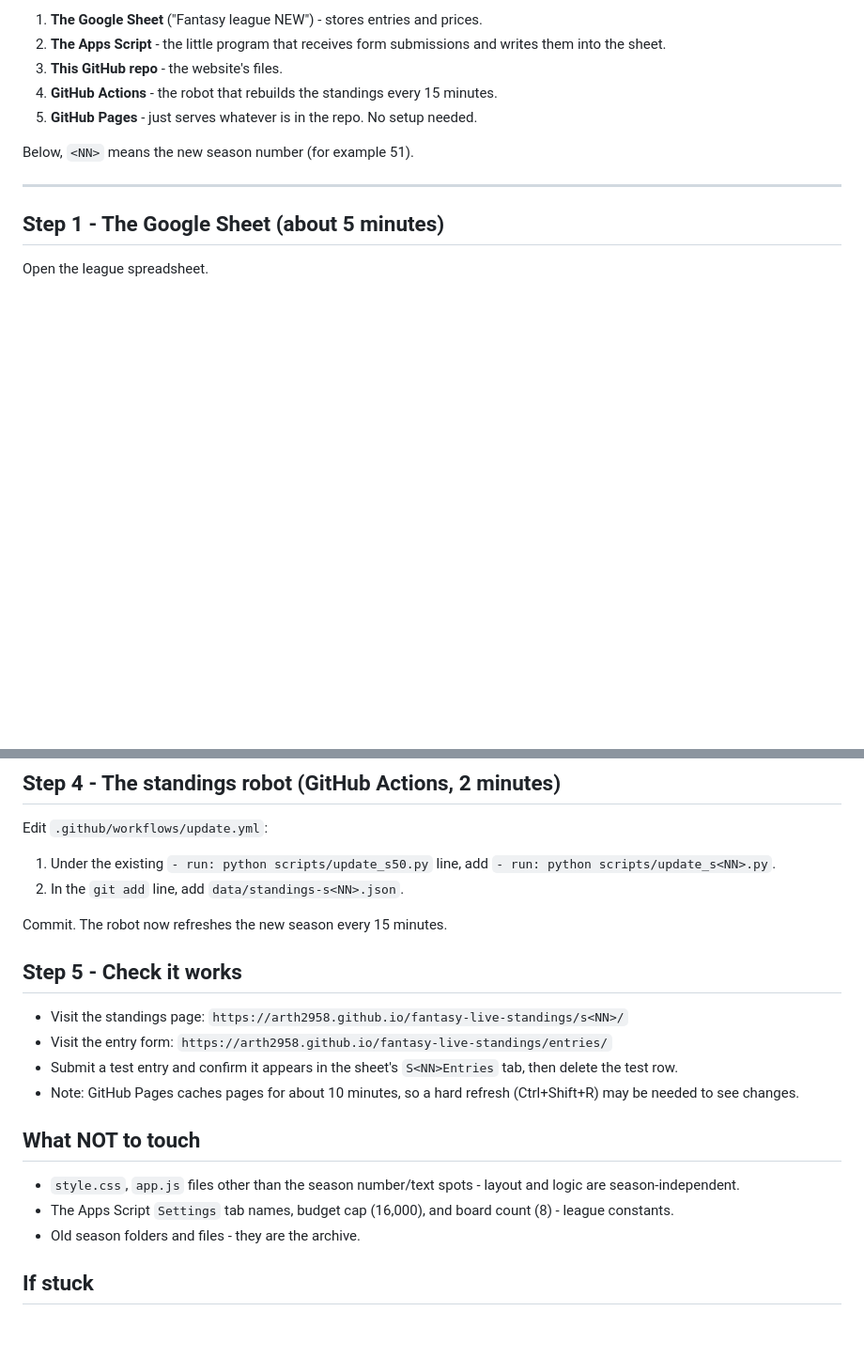
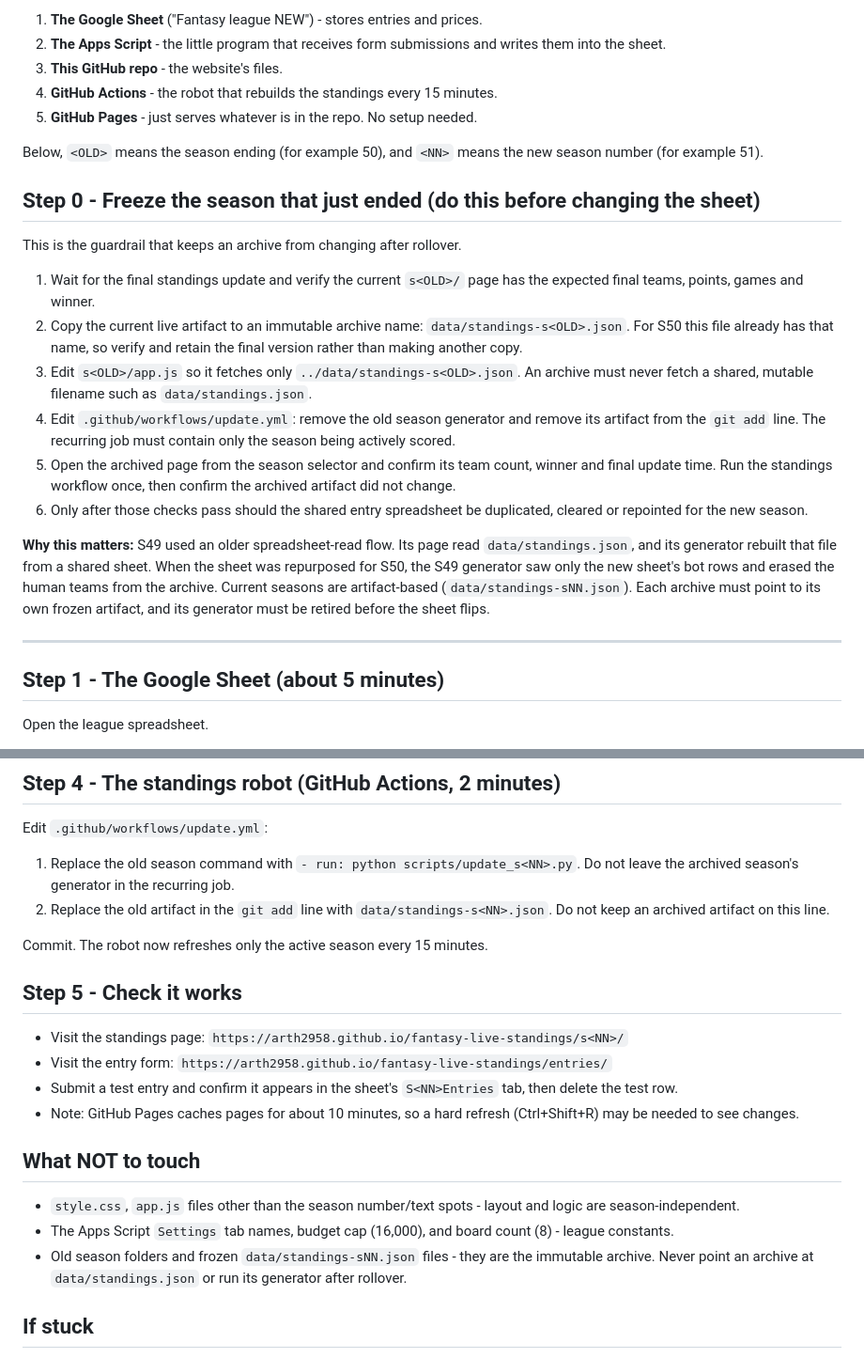
Before and after one commit to arth2958/fantasy-live-standings, a Markdown page: SEASON-FLIP.md, 2 parts joined by grey strips. Shown at 94% size. GitHub-like rendering; blank space fills up the shorter version.

Commit message:
Document safe season rollover

```diff
--- a/SEASON-FLIP.md
+++ b/SEASON-FLIP.md
@@ -13,7 +13,36 @@ The five moving pieces:
 4. **GitHub Actions** - the robot that rebuilds the standings every 15 minutes.
 5. **GitHub Pages** - just serves whatever is in the repo. No setup needed.
 
-Below, `<NN>` means the new season number (for example 51).
+Below, `<OLD>` means the season ending (for example 50), and `<NN>` means
+the new season number (for example 51).
+
+## Step 0 - Freeze the season that just ended (do this before changing the sheet)
+
+This is the guardrail that keeps an archive from changing after rollover.
+
+1. Wait for the final standings update and verify the current `s<OLD>/` page
+   has the expected final teams, points, games and winner.
+2. Copy the current live artifact to an immutable archive name:
+   `data/standings-s<OLD>.json`. For S50 this file already has that name, so
+   verify and retain the final version rather than making another copy.
+3. Edit `s<OLD>/app.js` so it fetches only
+   `../data/standings-s<OLD>.json`. An archive must never fetch a shared,
+   mutable filename such as `data/standings.json`.
+4. Edit `.github/workflows/update.yml`: remove the old season generator and
+   remove its artifact from the `git add` line. The recurring job must contain
+   only the season being actively scored.
+5. Open the archived page from the season selector and confirm its team count,
+   winner and final update time. Run the standings workflow once, then confirm
+   the archived artifact did not change.
+6. Only after those checks pass should the shared entry spreadsheet be
+   duplicated, cleared or repointed for the new season.
+
+**Why this matters:** S49 used an older spreadsheet-read flow. Its page read
+`data/standings.json`, and its generator rebuilt that file from a shared sheet.
+When the sheet was repurposed for S50, the S49 generator saw only the new
+sheet's bot rows and erased the human teams from the archive. Current seasons
+are artifact-based (`data/standings-sNN.json`). Each archive must point to its
+own frozen artifact, and its generator must be retired before the sheet flips.
 
 ---
 
@@ -74,11 +103,13 @@ file) button; change the text, then **Commit changes** at the bottom.
 
 Edit `.github/workflows/update.yml`:
 
-1. Under the existing `- run: python scripts/update_s50.py` line, add
-   `- run: python scripts/update_s<NN>.py`.
-2. In the `git add` line, add `data/standings-s<NN>.json`.
+1. Replace the old season command with
+   `- run: python scripts/update_s<NN>.py`. Do not leave the archived season's
+   generator in the recurring job.
+2. Replace the old artifact in the `git add` line with
+   `data/standings-s<NN>.json`. Do not keep an archived artifact on this line.
 
-Commit. The robot now refreshes the new season every 15 minutes.
+Commit. The robot now refreshes only the active season every 15 minutes.
 
 ## Step 5 - Check it works
 
@@ -95,7 +126,7 @@ Commit. The robot now refreshes the new season every 15 minutes.
   layout and logic are season-independent.
 - The Apps Script `Settings` tab names, budget cap (16,000), and board count
   (8) - league constants.
-- Old season folders and files - they are the archive.
+- Old season folders and frozen `data/standings-sNN.json` files - they are the immutable archive. Never point an archive at `data/standings.json` or run its generator after rollover.
 
 ## If stuck
 
```
